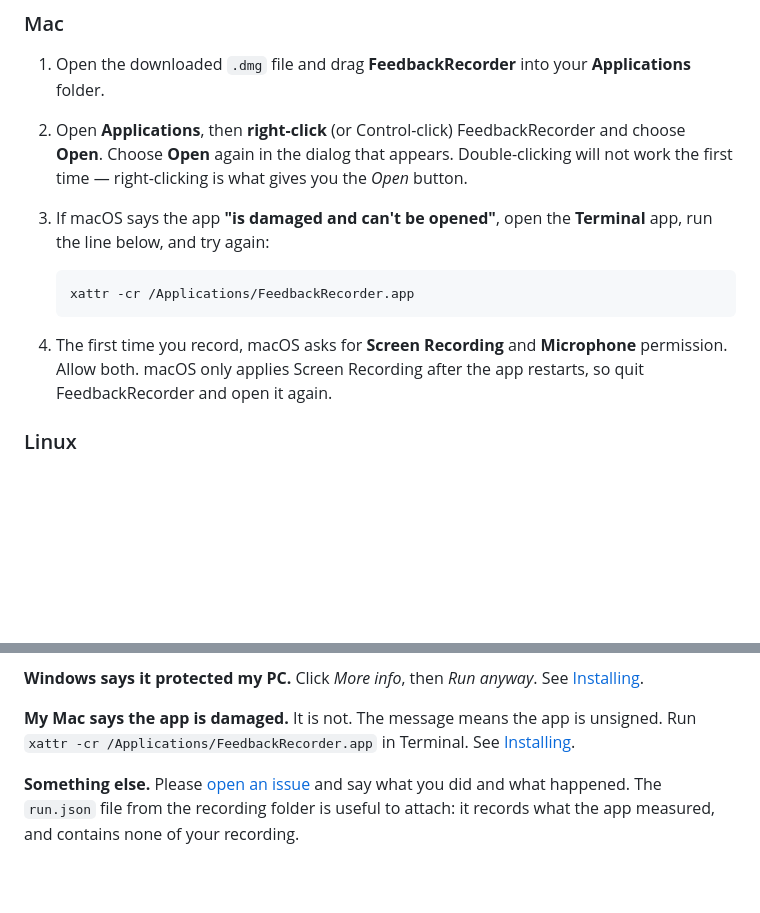
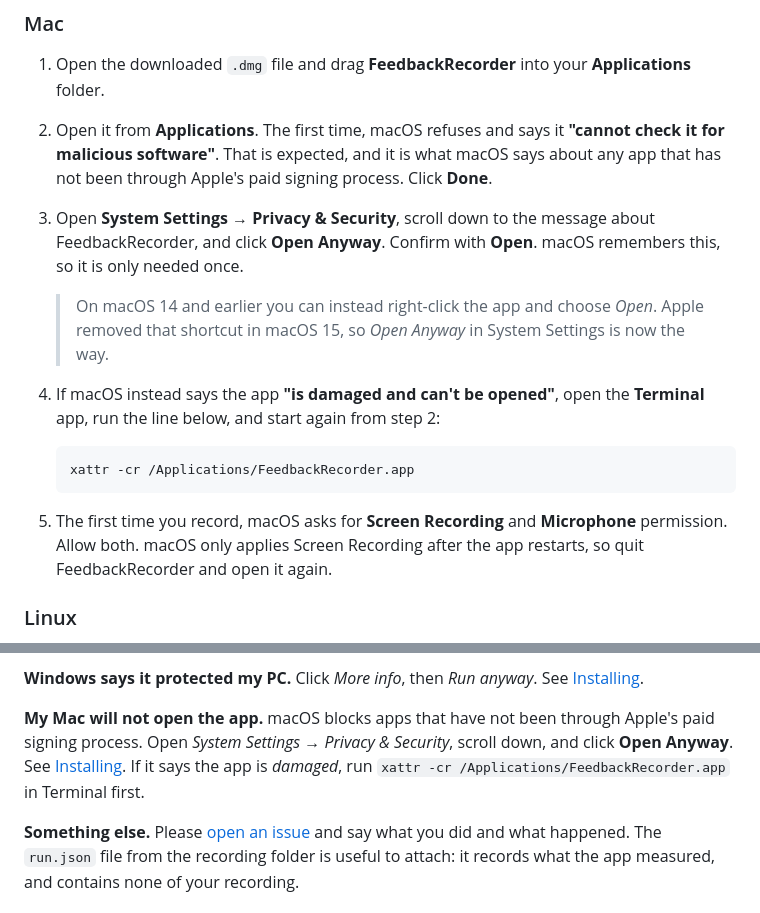
Before and after one commit to magnuslandahl/FeedbackRecorder, a Markdown page: README.md, 2 parts joined by grey strips. Rendered like a GitHub page; blank space fills up the shorter version.

Commit message:
Give Mac users the steps that still work on macOS 15 (#3)
Apple removed the right-click-then-Open shortcut in macOS 15, and no longer documents it. The README told people to use it, which leaves anyone on a current Mac stuck at a dialog with no way forward. Apple's documented path is now System Settings > Privacy & Security > Open Anyway.

Also names the message people actually see. An ad-hoc signed app reports that macOS cannot check it for malicious software; 'damaged' is a different case, so it is kept as a fallback rather than the headline.

Co-authored-by: Copilot App <223556219+Copilot@users.noreply.github.com>

````diff
--- a/README.md
+++ b/README.md
@@ -55,18 +55,26 @@ who made this", not "we found something harmful". Here is how to get past it.
 
 1. Open the downloaded `.dmg` file and drag **FeedbackRecorder** into your
    **Applications** folder.
-2. Open **Applications**, then **right-click** (or Control-click) FeedbackRecorder
-   and choose **Open**. Choose **Open** again in the dialog that appears.
-   Double-clicking will not work the first time — right-clicking is what gives you
-   the *Open* button.
-3. If macOS says the app **"is damaged and can't be opened"**, open the
-   **Terminal** app, run the line below, and try again:
+2. Open it from **Applications**. The first time, macOS refuses and says it
+   **"cannot check it for malicious software"**. That is expected, and it is what
+   macOS says about any app that has not been through Apple's paid signing
+   process. Click **Done**.
+3. Open **System Settings → Privacy & Security**, scroll down to the message
+   about FeedbackRecorder, and click **Open Anyway**. Confirm with **Open**.
+   macOS remembers this, so it is only needed once.
+
+   > On macOS 14 and earlier you can instead right-click the app and choose
+   > *Open*. Apple removed that shortcut in macOS 15, so *Open Anyway* in System
+   > Settings is now the way.
+
+4. If macOS instead says the app **"is damaged and can't be opened"**, open the
+   **Terminal** app, run the line below, and start again from step 2:
 
    ```bash
    xattr -cr /Applications/FeedbackRecorder.app
    ```
 
-4. The first time you record, macOS asks for **Screen Recording** and
+5. The first time you record, macOS asks for **Screen Recording** and
    **Microphone** permission. Allow both. macOS only applies Screen Recording
    after the app restarts, so quit FeedbackRecorder and open it again.
 
@@ -157,10 +165,11 @@ FeedbackRecorder on, then quit and reopen the app.
 **Windows says it protected my PC.**
 Click *More info*, then *Run anyway*. See [Installing](#installing).
 
-**My Mac says the app is damaged.**
-It is not. The message means the app is unsigned. Run
-`xattr -cr /Applications/FeedbackRecorder.app` in Terminal. See
-[Installing](#installing).
+**My Mac will not open the app.**
+macOS blocks apps that have not been through Apple's paid signing process. Open
+*System Settings → Privacy & Security*, scroll down, and click **Open Anyway**.
+See [Installing](#installing). If it says the app is *damaged*, run
+`xattr -cr /Applications/FeedbackRecorder.app` in Terminal first.
 
 **Something else.**
 Please [open an issue](https://github.com/magnuslandahl/FeedbackRecorder/issues/new)
````
